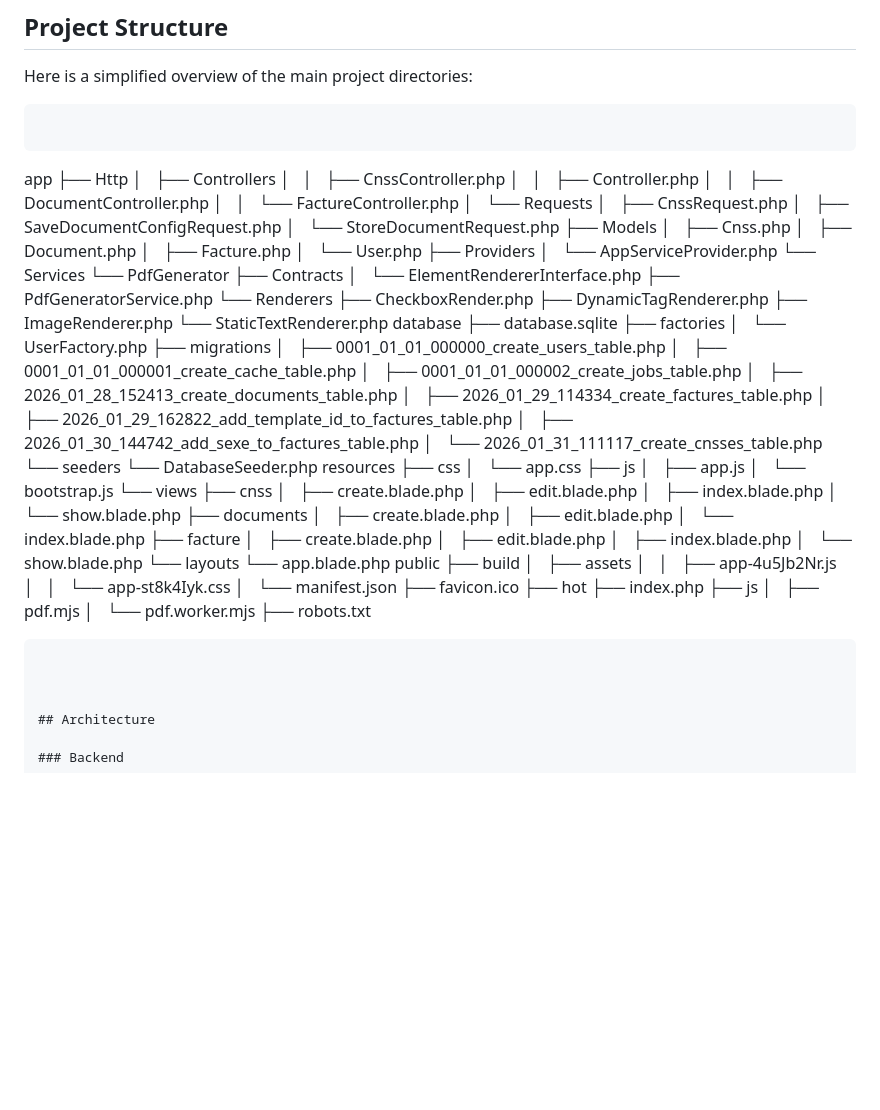
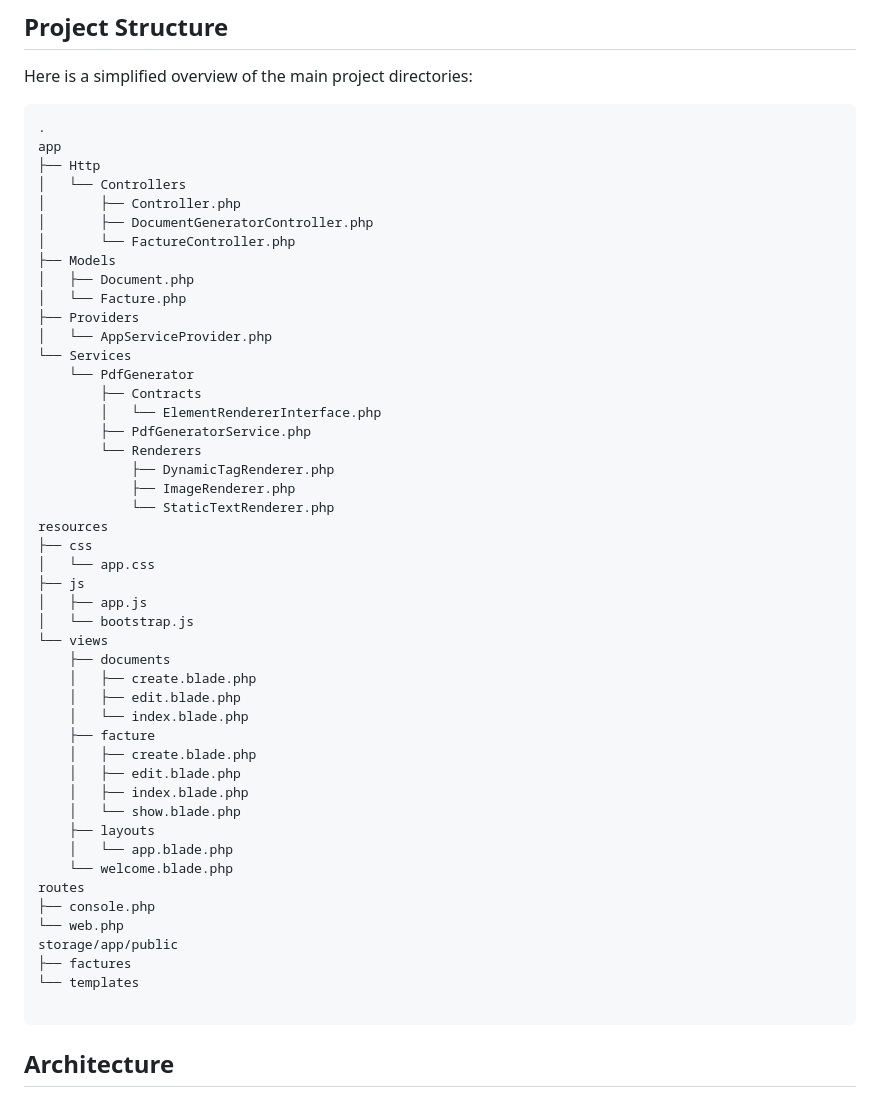
Before and after one commit to hamzagean295-design/pdfConf, a Markdown page: README.md, the part around the change. Drawn GitHub-style; blank space fills up the shorter version.

````diff
--- a/README.md
+++ b/README.md
@@ -31,23 +31,16 @@ This tool simplifies the process of modifying PDF templates in a Laravel project
 Here is a simplified overview of the main project directories:
 
 ```
-```
+.
 app
 ├── Http
-│   ├── Controllers
-│   │   ├── CnssController.php
-│   │   ├── Controller.php
-│   │   ├── DocumentController.php
-│   │   └── FactureController.php
-│   └── Requests
-│       ├── CnssRequest.php
-│       ├── SaveDocumentConfigRequest.php
-│       └── StoreDocumentRequest.php
+│   └── Controllers
+│       ├── Controller.php
+│       ├── DocumentGeneratorController.php
+│       └── FactureController.php
 ├── Models
-│   ├── Cnss.php
 │   ├── Document.php
-│   ├── Facture.php
-│   └── User.php
+│   └── Facture.php
 ├── Providers
 │   └── AppServiceProvider.php
 └── Services
@@ -56,25 +49,9 @@ app
         │   └── ElementRendererInterface.php
         ├── PdfGeneratorService.php
         └── Renderers
-            ├── CheckboxRender.php
             ├── DynamicTagRenderer.php
             ├── ImageRenderer.php
             └── StaticTextRenderer.php
-database
-├── database.sqlite
-├── factories
-│   └── UserFactory.php
-├── migrations
-│   ├── 0001_01_01_000000_create_users_table.php
-│   ├── 0001_01_01_000001_create_cache_table.php
-│   ├── 0001_01_01_000002_create_jobs_table.php
-│   ├── 2026_01_28_152413_create_documents_table.php
-│   ├── 2026_01_29_114334_create_factures_table.php
-│   ├── 2026_01_29_162822_add_template_id_to_factures_table.php
-│   ├── 2026_01_30_144742_add_sexe_to_factures_table.php
-│   └── 2026_01_31_111117_create_cnsses_table.php
-└── seeders
-    └── DatabaseSeeder.php
 resources
 ├── css
 │   └── app.css
@@ -82,11 +59,6 @@ resources
 │   ├── app.js
 │   └── bootstrap.js
 └── views
-    ├── cnss
-    │   ├── create.blade.php
-    │   ├── edit.blade.php
-    │   ├── index.blade.php
-    │   └── show.blade.php
     ├── documents
     │   ├── create.blade.php
     │   ├── edit.blade.php
@@ -96,25 +68,17 @@ resources
     │   ├── edit.blade.php
     │   ├── index.blade.php
     │   └── show.blade.php
-    └── layouts
-        └── app.blade.php
-public
-├── build
-│   ├── assets
-│   │   ├── app-4u5Jb2Nr.js
-│   │   └── app-st8k4Iyk.css
-│   └── manifest.json
-├── favicon.ico
-├── hot
-├── index.php
-├── js
-│   ├── pdf.mjs
-│   └── pdf.worker.mjs
-├── robots.txt
+    ├── layouts
+    │   └── app.blade.php
+    └── welcome.blade.php
+routes
+├── console.php
+└── web.php
+storage/app/public
+├── factures
+└── templates
 
 ```
-
-
 
 ## Architecture
 
````
